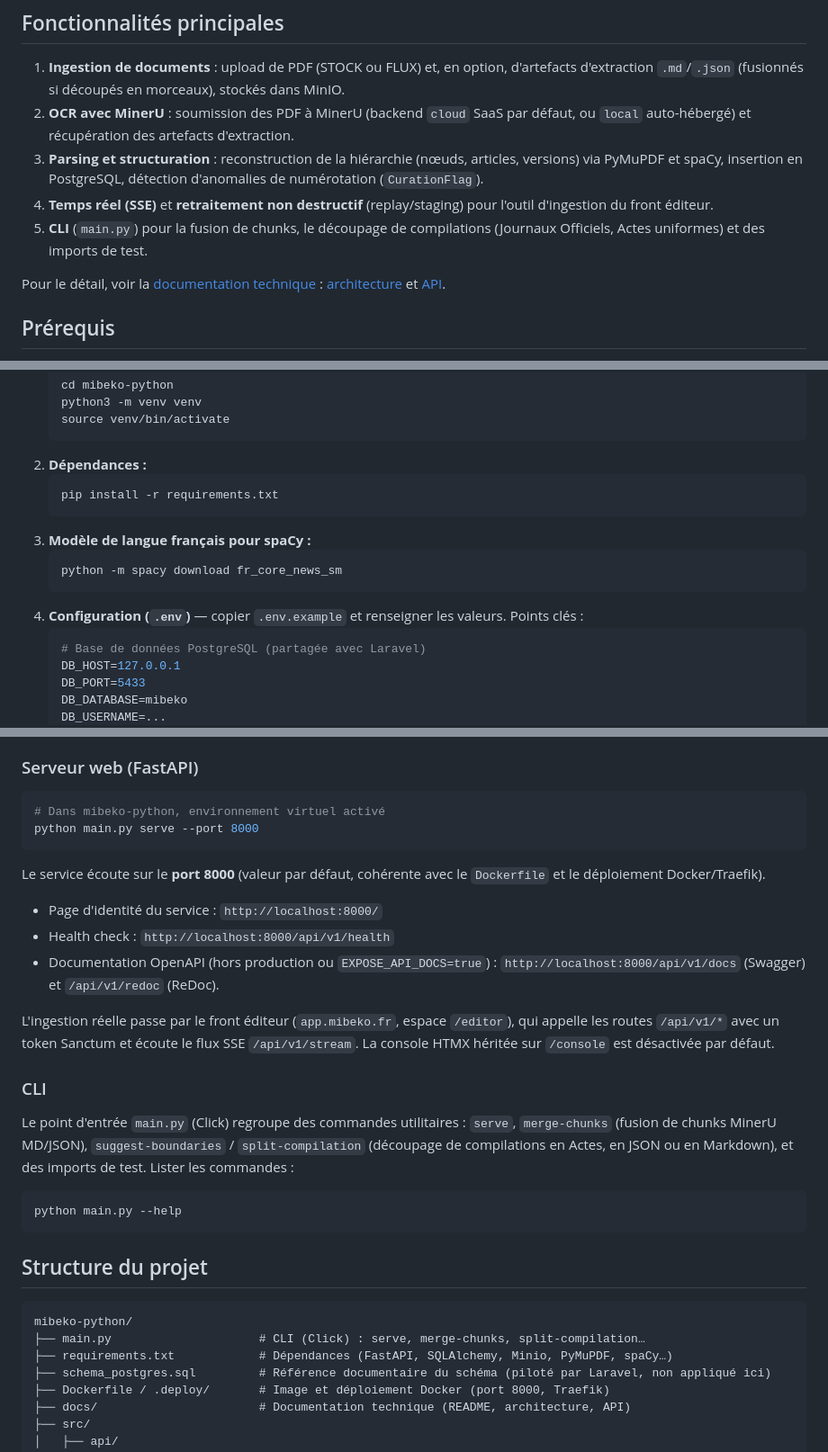
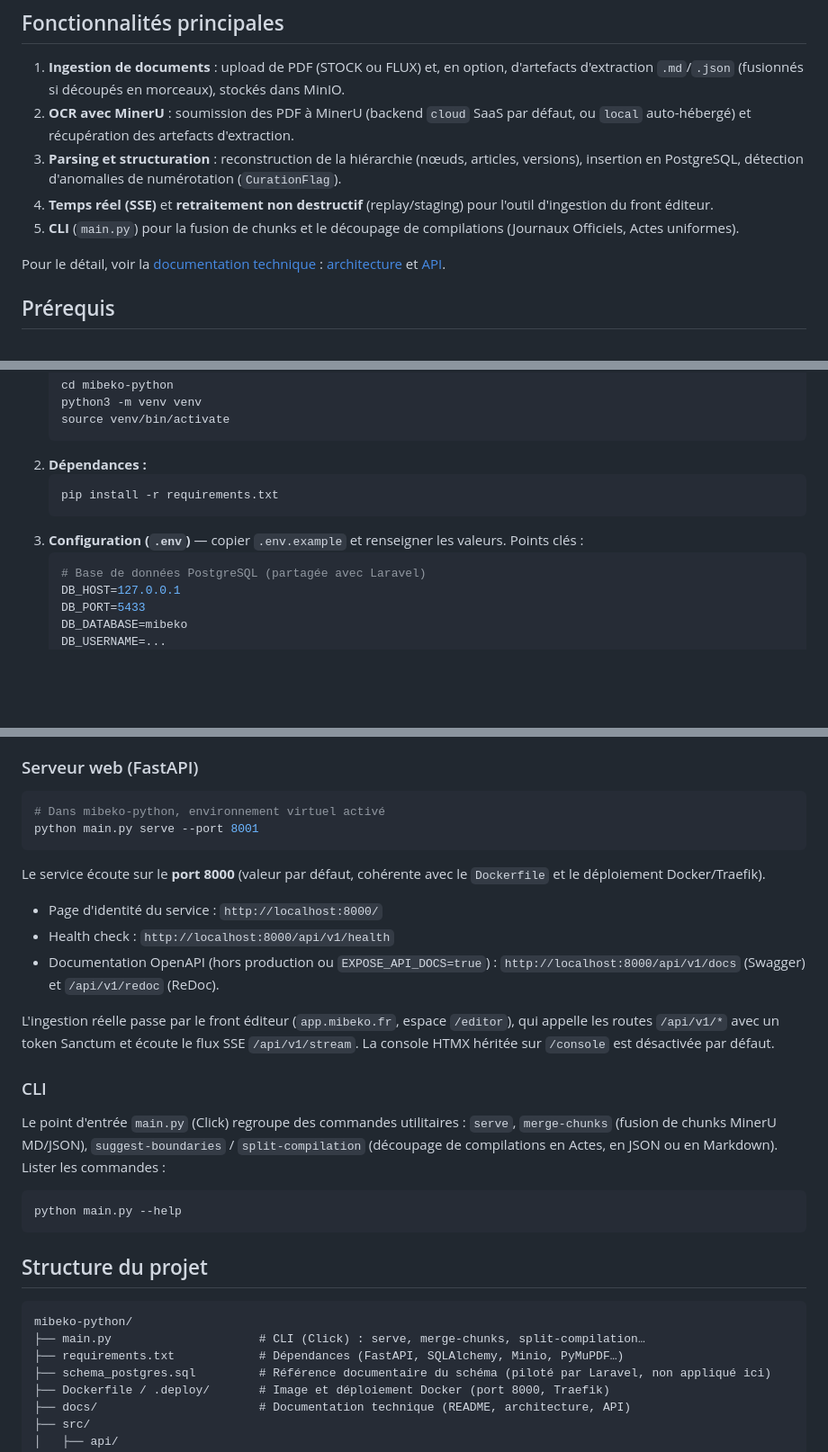
Before and after one commit to benaja-bendo/mibeko-python, a Markdown page: README.md, 3 parts joined by grey strips. Shown at 90% size. Rendered like a GitHub page; blank space fills up the shorter version.

Commit message:
docs(readme): mettre à jour après le retrait de spaCy et le nettoyage du CLI
Aligne le README sur l'état du code après le retrait de spaCy et le
nettoyage du CLI : retire les mentions spaCy et de la commande de
démo supprimée, corrige le port de dev par défaut documenté (8001,
pas 8000).

Co-Authored-By: Claude Sonnet 5 <noreply@anthropic.com>

````diff
--- a/README.md
+++ b/README.md
@@ -8,9 +8,9 @@ Ce dépôt héberge le service Python qui centralise l'ingestion, l'extraction O
 
 1. **Ingestion de documents** : upload de PDF (STOCK ou FLUX) et, en option, d'artefacts d'extraction `.md`/`.json` (fusionnés si découpés en morceaux), stockés dans MinIO.
 2. **OCR avec MinerU** : soumission des PDF à MinerU (backend `cloud` SaaS par défaut, ou `local` auto-hébergé) et récupération des artefacts d'extraction.
-3. **Parsing et structuration** : reconstruction de la hiérarchie (nœuds, articles, versions) via PyMuPDF et spaCy, insertion en PostgreSQL, détection d'anomalies de numérotation (`CurationFlag`).
+3. **Parsing et structuration** : reconstruction de la hiérarchie (nœuds, articles, versions), insertion en PostgreSQL, détection d'anomalies de numérotation (`CurationFlag`).
 4. **Temps réel (SSE)** et **retraitement non destructif** (replay/staging) pour l'outil d'ingestion du front éditeur.
-5. **CLI** (`main.py`) pour la fusion de chunks, le découpage de compilations (Journaux Officiels, Actes uniformes) et des imports de test.
+5. **CLI** (`main.py`) pour la fusion de chunks et le découpage de compilations (Journaux Officiels, Actes uniformes).
 
 Pour le détail, voir la [documentation technique](docs/README.md) : [architecture](docs/architecture.md) et [API](docs/API.md).
 
@@ -33,11 +33,7 @@ Pour le détail, voir la [documentation technique](docs/README.md) : [architectu
    ```bash
    pip install -r requirements.txt
    ```
-3. **Modèle de langue français pour spaCy :**
-   ```bash
-   python -m spacy download fr_core_news_sm
-   ```
-4. **Configuration (`.env`)** — copier `.env.example` et renseigner les valeurs. Points clés :
+3. **Configuration (`.env`)** — copier `.env.example` et renseigner les valeurs. Points clés :
    ```env
    # Base de données PostgreSQL (partagée avec Laravel)
    DB_HOST=127.0.0.1
@@ -69,7 +65,7 @@ Pour le détail, voir la [documentation technique](docs/README.md) : [architectu
 
 ```bash
 # Dans mibeko-python, environnement virtuel activé
-python main.py serve --port 8000
+python main.py serve --port 8001
 ```
 
 Le service écoute sur le **port 8000** (valeur par défaut, cohérente avec le `Dockerfile` et le déploiement Docker/Traefik).
@@ -82,7 +78,7 @@ L'ingestion réelle passe par le front éditeur (`app.mibeko.fr`, espace `/edito
 
 ### CLI
 
-Le point d'entrée `main.py` (Click) regroupe des commandes utilitaires : `serve`, `merge-chunks` (fusion de chunks MinerU MD/JSON), `suggest-boundaries` / `split-compilation` (découpage de compilations en Actes, en JSON ou en Markdown), et des imports de test. Lister les commandes :
+Le point d'entrée `main.py` (Click) regroupe des commandes utilitaires : `serve`, `merge-chunks` (fusion de chunks MinerU MD/JSON), `suggest-boundaries` / `split-compilation` (découpage de compilations en Actes, en JSON ou en Markdown). Lister les commandes :
 
 ```bash
 python main.py --help
@@ -93,7 +89,7 @@ python main.py --help
 ```
 mibeko-python/
 ├── main.py                     # CLI (Click) : serve, merge-chunks, split-compilation…
-├── requirements.txt            # Dépendances (FastAPI, SQLAlchemy, Minio, PyMuPDF, spaCy…)
+├── requirements.txt            # Dépendances (FastAPI, SQLAlchemy, Minio, PyMuPDF…)
 ├── schema_postgres.sql         # Référence documentaire du schéma (piloté par Laravel, non appliqué ici)
 ├── Dockerfile / .deploy/       # Image et déploiement Docker (port 8000, Traefik)
 ├── docs/                       # Documentation technique (README, architecture, API)
````
